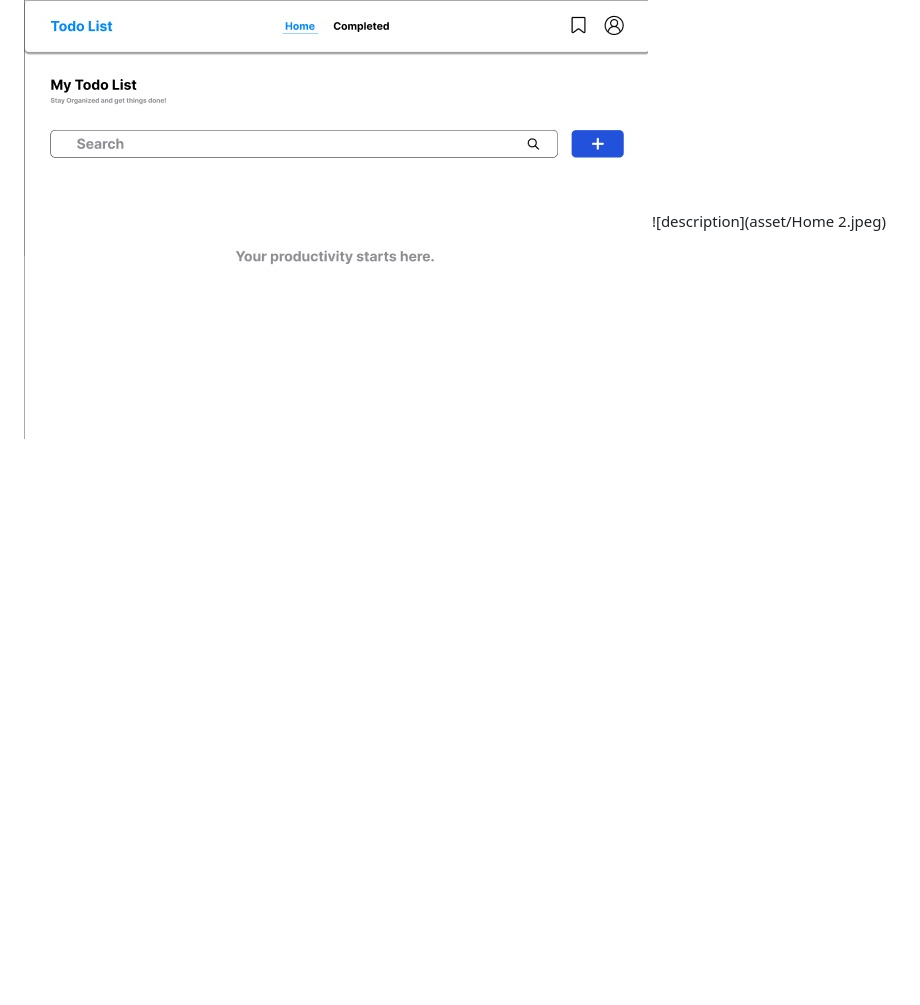
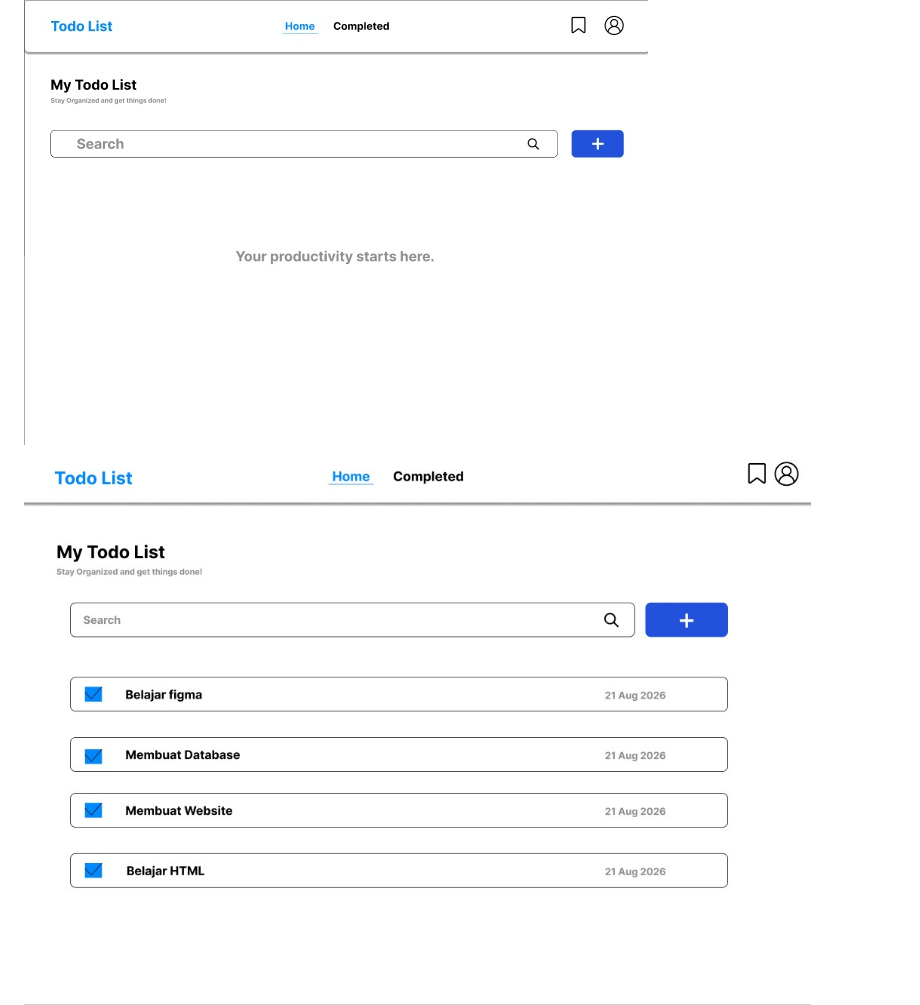
Before and after one commit to RaisRamdika16/Project-To-Do, a Markdown page: README.MD, the part around the change. Drawn GitHub-style; blank space fills up the shorter version.

Commit message:
fix image home 2

```diff
--- a/README.MD
+++ b/README.MD
@@ -28,7 +28,7 @@ Bookmark dan Profile dapat diakses melalui navigasi pada Home Page.
 
 ![description](asset/Landing.jpeg)
 ![description](asset/Home.jpeg)
-![description](asset/Home 2.jpeg)
+![description](asset/Home-2.jpeg)
 ![description](asset/Completed.jpeg)
 ![description](asset/Edit.png)
 ![description](asset/Detail.jpeg)
```
Also changed, not shown: asset/Home-2.jpeg (renamed from asset/Home 2.jpeg).
